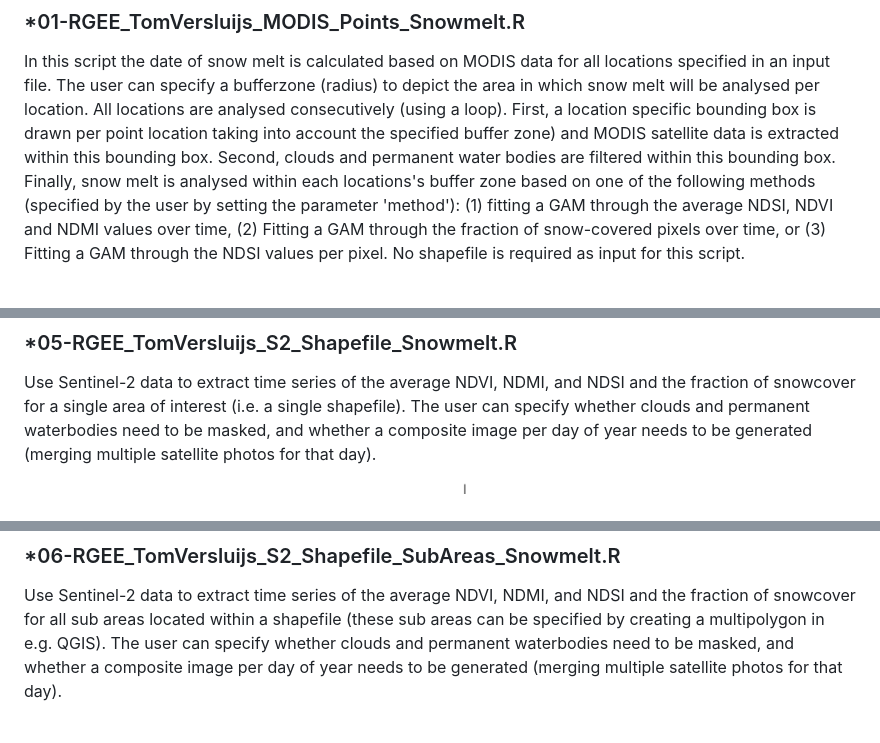
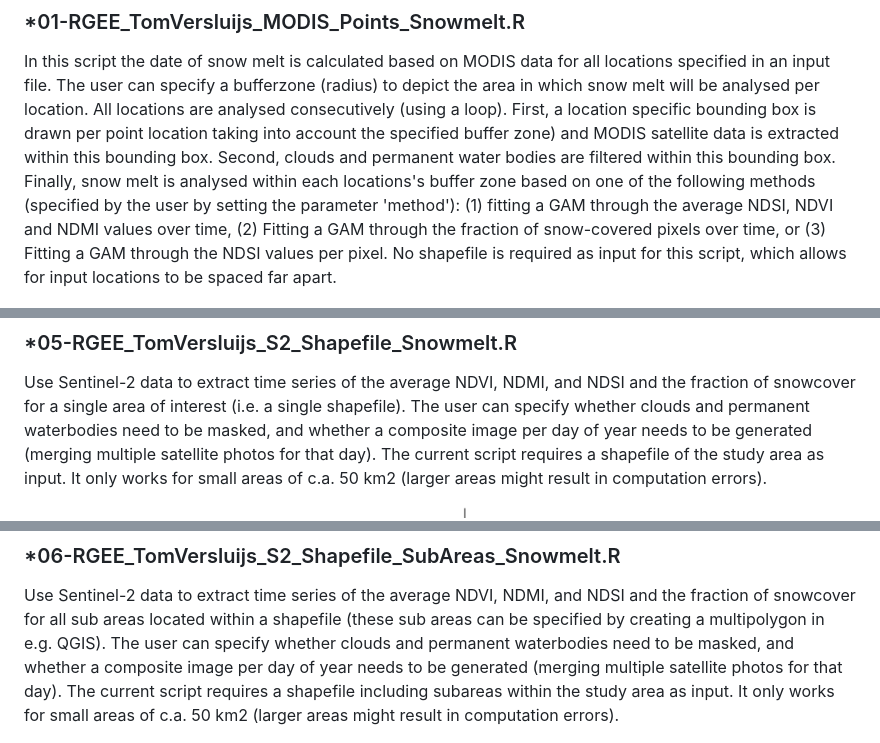
Before and after one commit to TVersluijs/RGEE_Snowmelt, a Markdown page: README.md, 3 parts joined by grey strips. Rendered like a GitHub page.

```diff
--- a/README.md
+++ b/README.md
@@ -114,7 +124,7 @@ buffer zone) and MODIS satellite data is extracted within this bounding box. Sec
 within this bounding box. Finally, snow melt is analysed within each locations's buffer zone based on one of the following methods
 (specified by the user by setting the parameter 'method'): (1) fitting a GAM through the average NDSI, NDVI and NDMI values over
 time, (2) Fitting a GAM through the fraction of snow-covered pixels over time, or (3) Fitting a GAM through the NDSI values per
-pixel. No shapefile is required as input for this script.
+pixel. No shapefile is required as input for this script, which allows for input locations to be spaced far apart.
 
 <p float="left">
   <img align="top" src="./_pictures/01A-MODIS_Wrangel_Locations.png" width="49%" title="Five locations at Wrangel Island, each with a buffer of 5000m" />
@@ -181,7 +191,9 @@ as input for this script, which allows for input locations to be spaced far apar
 ### *05-RGEE_TomVersluijs_S2_Shapefile_Snowmelt.R
 Use Sentinel-2 data to extract time series of the average NDVI, NDMI, and NDSI and the fraction of snowcover for a single area of
 interest (i.e. a single shapefile). The user can specify whether clouds and permanent waterbodies need to be masked, and whether
-a composite image per day of year needs to be generated (merging multiple satellite photos for that day).
+a composite image per day of year needs to be generated (merging multiple satellite photos for that day). The current script
+requires a shapefile of the study area as input. It only works for small areas of c.a. 50 km2 (larger areas might result in computation
+errors).
 
 <p float="left">
   <img align="top" src="./_pictures/05A-Sentinel2_Zackenberg_Shapefile.png" width="49%" title="Shapefile area for Zackenberg (c.a. 50km2)" />
@@ -192,7 +204,8 @@ a composite image per day of year needs to be generated (merging multiple satell
 Use Sentinel-2 data to extract time series of the average NDVI, NDMI, and NDSI and the fraction of snowcover for all sub areas located
 within a shapefile (these sub areas can be specified by creating a multipolygon in e.g. QGIS). The user can specify whether clouds and
 permanent waterbodies need to be masked, and whether a composite image per day of year needs to be generated (merging multiple satellite
-photos for that day).
+photos for that day). The current script requires a shapefile including subareas within the study area as input. It only works for small
+areas of c.a. 50 km2 (larger areas might result in computation errors).
 
 <p float="left">
   <img align="top" src="./_pictures/06A-Sentinel2_Zackenberg_Shapefile_SubAreas.png" width="49%" title="Shapefile area for 10 subareas in Zackenberg (each c.a. 5km2)" />
```
Also changed, not shown: other parts of README.md (+31 -21 lines).
